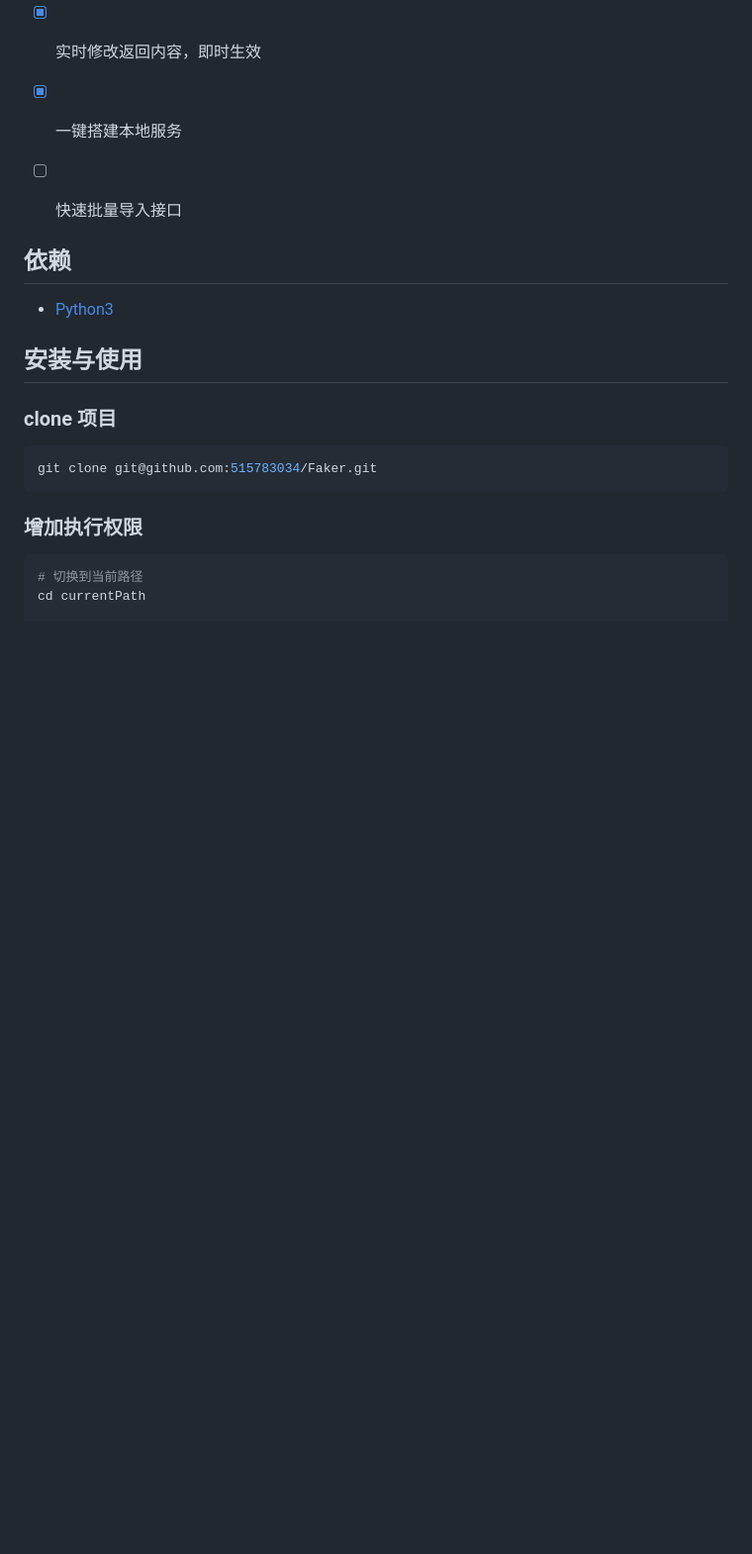
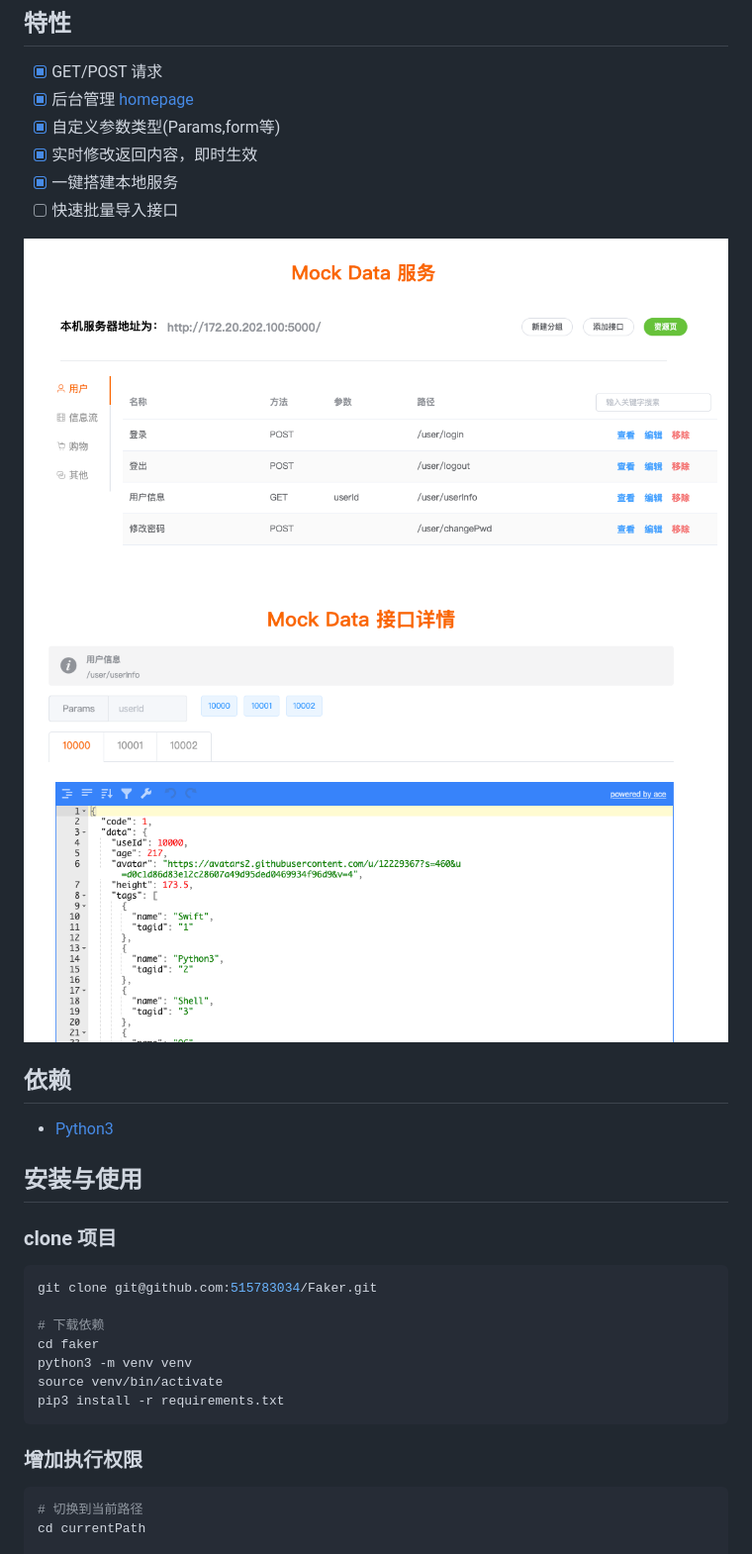
Before and after one commit to 515783034/Faker, a Markdown page: README.md, the part around the change. Shown: that part at 99% size. GitHub-like rendering; pictures changed too: document/homepage.png (added), document/request_detail.png (added); blank space fills up the shorter version.

Commit message:
update read,e

````diff
--- a/README.md
+++ b/README.md
@@ -17,6 +17,8 @@ Faker 用于一键搭建本地 mock data 服务，基于python3 + Flask。
 - [x] 一键搭建本地服务
 - [ ] 快速批量导入接口
 
+![homepage](document/homepage.png)
+![request](document/request_detail.png)
 
 ## 依赖
 
@@ -28,6 +30,12 @@ Faker 用于一键搭建本地 mock data 服务，基于python3 + Flask。
 
 ```Shell
 git clone git@github.com:515783034/Faker.git
+
+# 下载依赖
+cd faker
+python3 -m venv venv
+source venv/bin/activate
+pip3 install -r requirements.txt
 ```
 
 ### 增加执行权限
````
